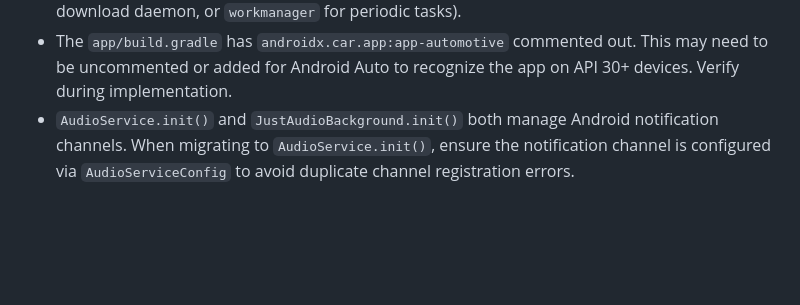
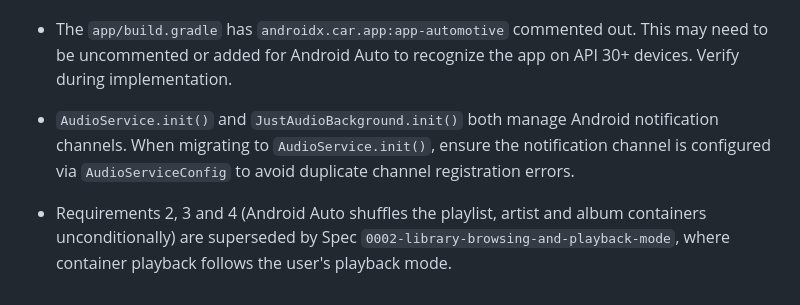
Before and after one commit to stefalda/random_mu, a Markdown page: ai_specs/0001-android-auto-offline/spec.md, the part around the change. GitHub-like rendering; blank space fills up the shorter version.

```diff
--- a/ai_specs/0001-android-auto-offline/spec.md
+++ b/ai_specs/0001-android-auto-offline/spec.md
@@ -174,3 +174,5 @@ No existing Test Seams found in the project. The above adds new Test Seams at th
 - New `pubspec.yaml` dependencies required: `path_provider` (for offline storage), plus a background-work plugin (`flutter_background_service` recommended for long-running download daemon, or `workmanager` for periodic tasks).
 - The `app/build.gradle` has `androidx.car.app:app-automotive` commented out. This may need to be uncommented or added for Android Auto to recognize the app on API 30+ devices. Verify during implementation.
 - `AudioService.init()` and `JustAudioBackground.init()` both manage Android notification channels. When migrating to `AudioService.init()`, ensure the notification channel is configured via `AudioServiceConfig` to avoid duplicate channel registration errors.
+
+- Requirements 2, 3 and 4 (Android Auto shuffles the playlist, artist and album containers unconditionally) are superseded by Spec `0002-library-browsing-and-playback-mode`, where container playback follows the user's playback mode.
```
Also changed, not shown: ai_specs/0002-library-browsing-and-playback-mode/interview-ledger.md (added, +171 -0 lines), ai_specs/0002-library-browsing-and-playback-mode/spec.md (added, +150 -0 lines).
